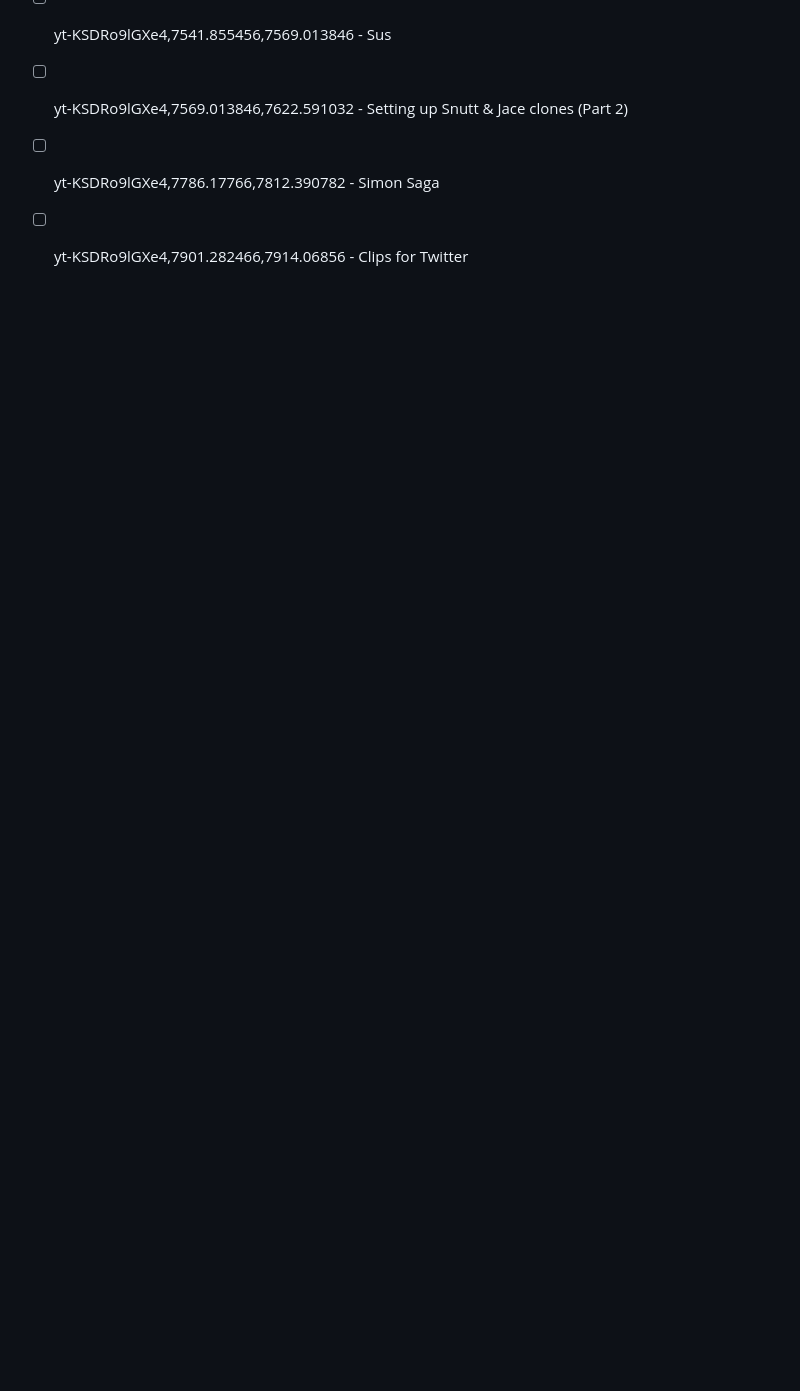
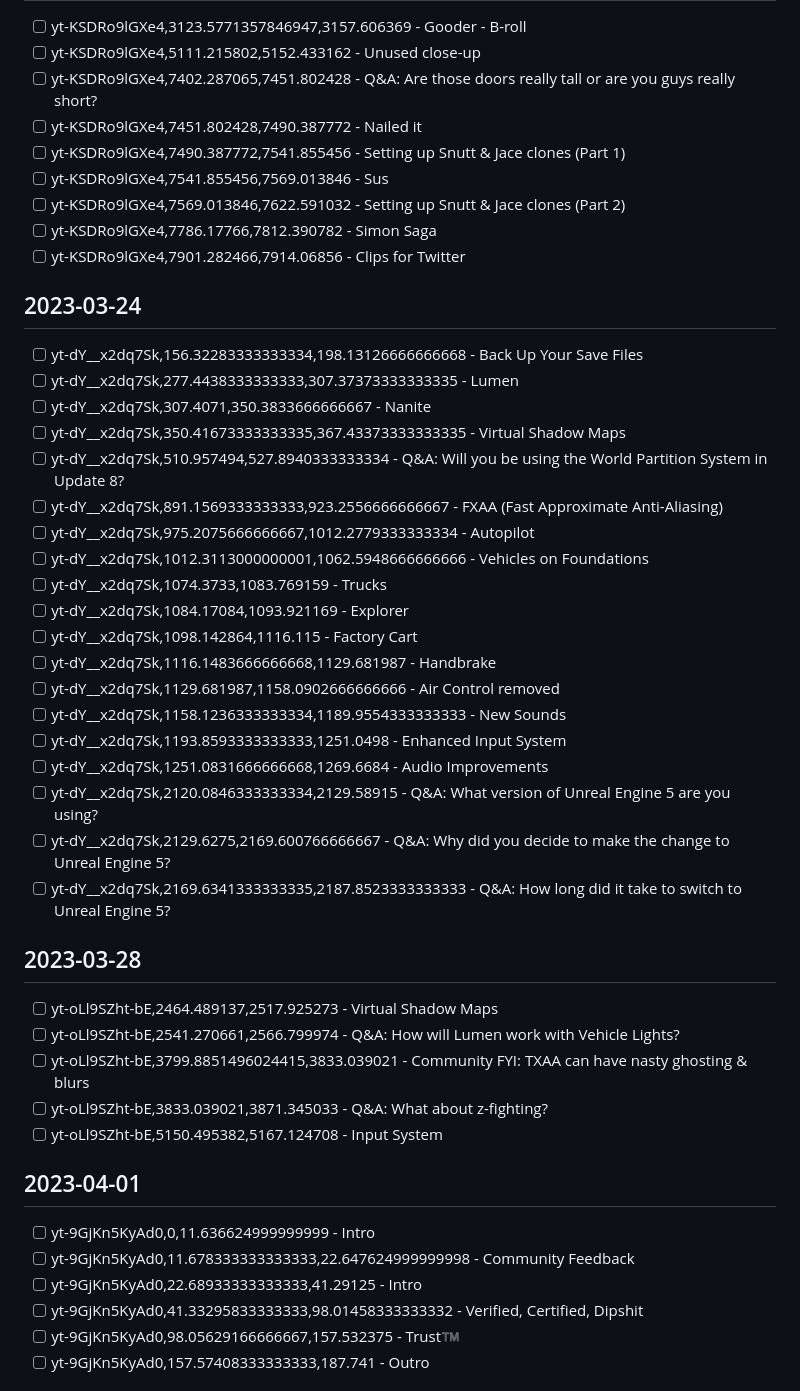
Before and after one commit to Satisfactory-Clips-Archive/Media-Search-Archive, a Markdown page: app/native-clip-needed.md, the part around the change printed below. GitHub-like rendering; blank space fills up the shorter version.

Commit message:
updating native clip needed

```diff
--- a/app/native-clip-needed.md
+++ b/app/native-clip-needed.md
@@ -1172,3 +1190,40 @@
 - [ ] yt-KSDRo9lGXe4,7569.013846,7622.591032 - Setting up Snutt & Jace clones (Part 2)
 - [ ] yt-KSDRo9lGXe4,7786.17766,7812.390782 - Simon Saga
 - [ ] yt-KSDRo9lGXe4,7901.282466,7914.06856 - Clips for Twitter
+
+## 2023-03-24
+- [ ] yt-dY__x2dq7Sk,156.32283333333334,198.13126666666668 - Back Up Your Save Files
+- [ ] yt-dY__x2dq7Sk,277.4438333333333,307.37373333333335 - Lumen
+- [ ] yt-dY__x2dq7Sk,307.4071,350.3833666666667 - Nanite
+- [ ] yt-dY__x2dq7Sk,350.41673333333335,367.43373333333335 - Virtual Shadow Maps
+- [ ] yt-dY__x2dq7Sk,510.957494,527.8940333333334 - Q&A: Will you be using the World Partition System in Update 8?
+- [ ] yt-dY__x2dq7Sk,891.1569333333333,923.2556666666667 - FXAA (Fast Approximate Anti-Aliasing)
+- [ ] yt-dY__x2dq7Sk,975.2075666666667,1012.2779333333334 - Autopilot
+- [ ] yt-dY__x2dq7Sk,1012.3113000000001,1062.5948666666666 - Vehicles on Foundations
+- [ ] yt-dY__x2dq7Sk,1074.3733,1083.769159 - Trucks
+- [ ] yt-dY__x2dq7Sk,1084.17084,1093.921169 - Explorer
+- [ ] yt-dY__x2dq7Sk,1098.142864,1116.115 - Factory Cart
+- [ ] yt-dY__x2dq7Sk,1116.1483666666668,1129.681987 - Handbrake
+- [ ] yt-dY__x2dq7Sk,1129.681987,1158.0902666666666 - Air Control removed
+- [ ] yt-dY__x2dq7Sk,1158.1236333333334,1189.9554333333333 - New Sounds
+- [ ] yt-dY__x2dq7Sk,1193.8593333333333,1251.0498 - Enhanced Input System
+- [ ] yt-dY__x2dq7Sk,1251.0831666666668,1269.6684 - Audio Improvements
+- [ ] yt-dY__x2dq7Sk,2120.0846333333334,2129.58915 - Q&A: What version of Unreal Engine 5 are you using?
+- [ ] yt-dY__x2dq7Sk,2129.6275,2169.600766666667 - Q&A: Why did you decide to make the change to Unreal Engine 5?
+- [ ] yt-dY__x2dq7Sk,2169.6341333333335,2187.8523333333333 - Q&A: How long did it take to switch to Unreal Engine 5?
+
+## 2023-03-28
+- [ ] yt-oLl9SZht-bE,2464.489137,2517.925273 - Virtual Shadow Maps
+- [ ] yt-oLl9SZht-bE,2541.270661,2566.799974 - Q&A: How will Lumen work with Vehicle Lights?
+- [ ] yt-oLl9SZht-bE,3799.8851496024415,3833.039021 - Community FYI: TXAA can have nasty ghosting & blurs
+- [ ] yt-oLl9SZht-bE,3833.039021,3871.345033 - Q&A: What about z-fighting?
+- [ ] yt-oLl9SZht-bE,5150.495382,5167.124708 - Input System
+
+## 2023-04-01
+- [ ] yt-9GjKn5KyAd0,0,11.636624999999999 - Intro
+- [ ] yt-9GjKn5KyAd0,11.678333333333333,22.647624999999998 - Community Feedback
+- [ ] yt-9GjKn5KyAd0,22.68933333333333,41.29125 - Intro
+- [ ] yt-9GjKn5KyAd0,41.33295833333333,98.01458333333332 - Verified, Certified, Dipshit
+- [ ] yt-9GjKn5KyAd0,98.05629166666667,157.532375 - Trust™️
+- [ ] yt-9GjKn5KyAd0,157.57408333333333,187.741 - Outro
+
```
Also changed, not shown: other parts of app/native-clip-needed.md (+28 -0 lines).
